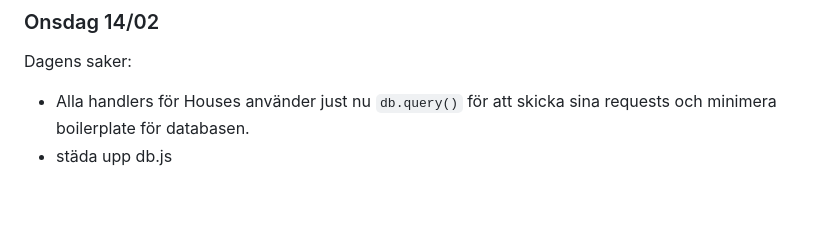
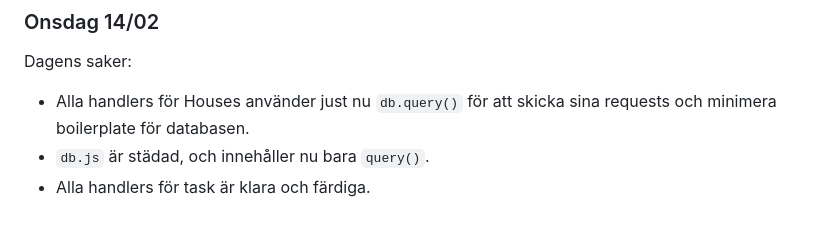
Before and after one commit to Bouduli/maintenance, a Markdown page: docs/log.md, the part around the change. Drawn GitHub-style.

Commit message:
Task router is finished

```diff
--- a/docs/log.md
+++ b/docs/log.md
@@ -80,4 +80,5 @@ Generellt gäller följande struktur:
 ### Onsdag 14/02
 Dagens saker:
 - Alla handlers för Houses använder just nu `db.query()` för att skicka sina requests och minimera boilerplate för databasen.
-- städa upp db.js
+- `db.js` är städad, och innehåller nu bara `query()`.
+- Alla handlers för task är klara och färdiga.
```
